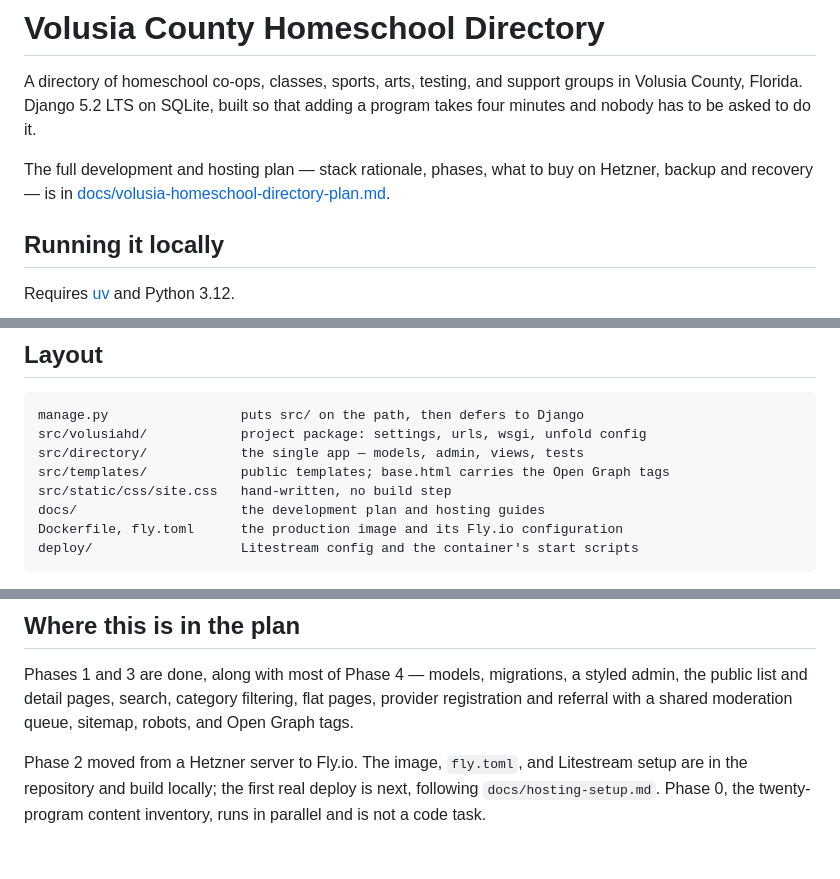
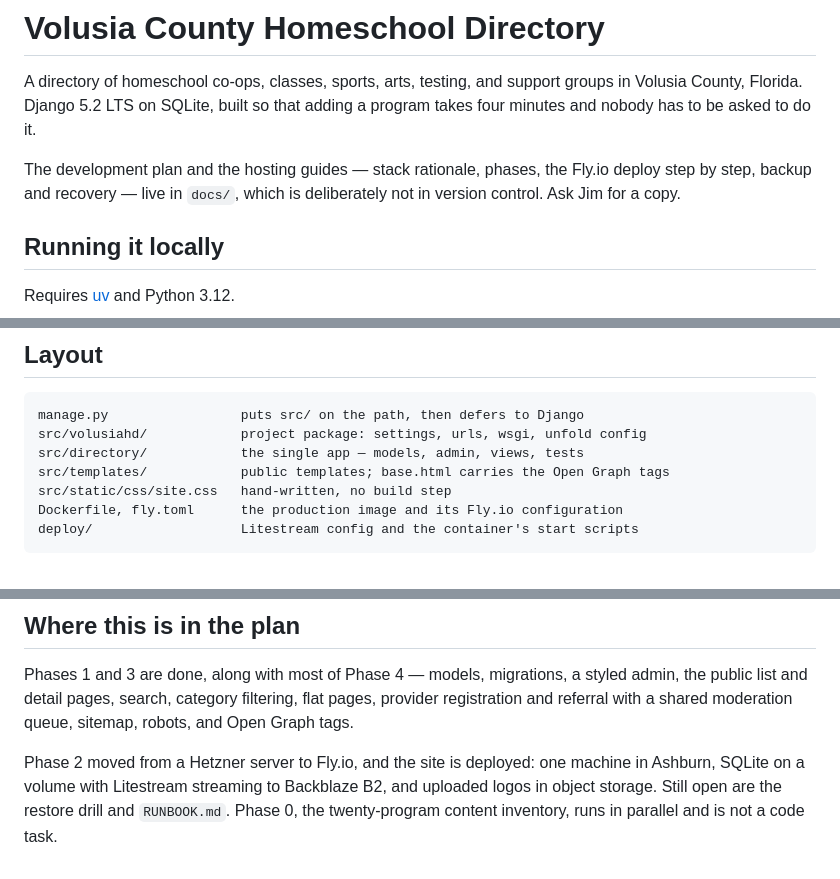
Before and after one commit to jmbarne3/volusiahd, a Markdown page: README.md, 3 parts joined by grey strips. Drawn GitHub-style.

````diff
--- a/README.md
+++ b/README.md
@@ -4,9 +4,9 @@ A directory of homeschool co-ops, classes, sports, arts, testing, and support
 groups in Volusia County, Florida. Django 5.2 LTS on SQLite, built so that
 adding a program takes four minutes and nobody has to be asked to do it.
 
-The full development and hosting plan — stack rationale, phases, what to buy on
-Hetzner, backup and recovery — is in
-[docs/volusia-homeschool-directory-plan.md](docs/volusia-homeschool-directory-plan.md).
+The development plan and the hosting guides — stack rationale, phases, the Fly.io
+deploy step by step, backup and recovery — live in `docs/`, which is deliberately
+not in version control. Ask Jim for a copy.
 
 ## Running it locally
 
@@ -46,7 +46,6 @@ src/volusiahd/            project package: settings, urls, wsgi, unfold config
 src/directory/            the single app — models, admin, views, tests
 src/templates/            public templates; base.html carries the Open Graph tags
 src/static/css/site.css   hand-written, no build step
-docs/                     the development plan and hosting guides
 Dockerfile, fly.toml      the production image and its Fly.io configuration
 deploy/                   Litestream config and the container's start scripts
 ```
@@ -108,7 +107,8 @@ styled admin, the public list and detail pages, search, category filtering,
 flat pages, provider registration and referral with a shared moderation queue,
 sitemap, robots, and Open Graph tags.
 
-Phase 2 moved from a Hetzner server to Fly.io. The image, `fly.toml`, and
-Litestream setup are in the repository and build locally; the first real deploy
-is next, following `docs/hosting-setup.md`. Phase 0, the twenty-program content inventory,
-runs in parallel and is not a code task.
+Phase 2 moved from a Hetzner server to Fly.io, and the site is deployed: one
+machine in Ashburn, SQLite on a volume with Litestream streaming to Backblaze
+B2, and uploaded logos in object storage. Still open are the restore drill and
+`RUNBOOK.md`. Phase 0, the twenty-program content inventory, runs in parallel
+and is not a code task.
````
